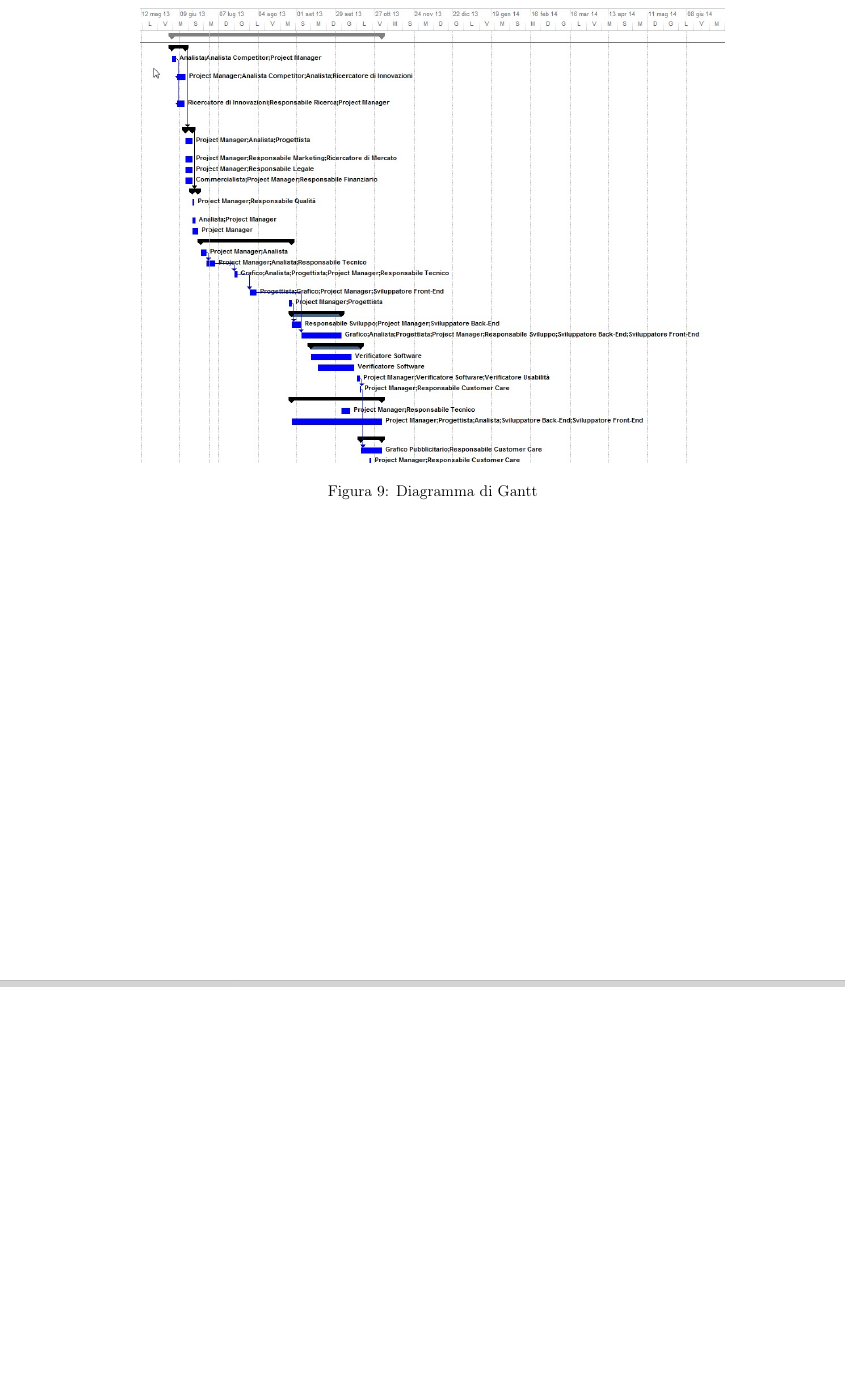
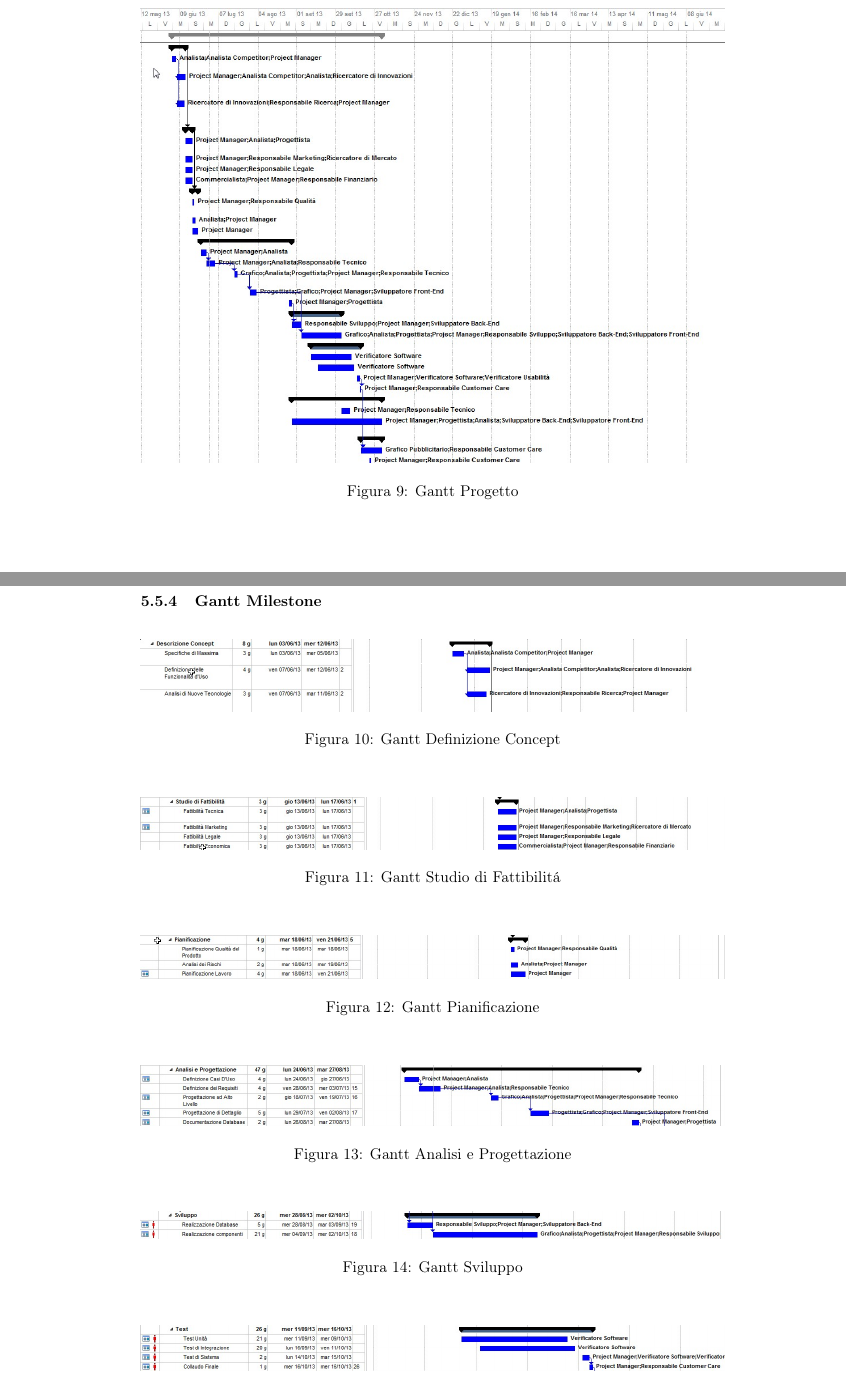
Before and after one commit to Malla5/progettoSGP, a LaTeX document (PianoDiProgetto/PianoDiProgetto.tex, which reads PianoDiProgetto/sections/temporale.tex): part of page 53 of 60 before the commit and two parts of pages 53 and 54 of 62 after it, the two joined at a grey line, cut at the place of the change, the shorter picture padded with empty space. Compiled offline with pdfLaTeX.

Commit message:
Aggiunti screenshot singole milestone

```diff
--- a/PianoDiProgetto/sections/temporale.tex
+++ b/PianoDiProgetto/sections/temporale.tex
@@ -58,7 +58,54 @@ sommare i costi di mantenimento e hosting del servizio.
 \begin{figure}[H]
 \begin{center}
 \includegraphics[width=1\textwidth]{img/Gantt.jpg}
-\caption{Diagramma di Gantt}
-\label{fig:Diagramma di Gantt}
+\caption{Gantt Progetto}
+\label{fig:Gantt Progetto}
 \end{center}
 \end{figure}
+\newpage
+\subsubsection{Gantt Milestone}
+
+\begin{figure}[H]
+\begin{center}
+\includegraphics[width=1\textwidth]{img/G-A Concept.jpg}
+\caption{Gantt Definizione Concept}
+\label{fig:Gantt Definizione Concept}
+\end{center}
+\end{figure}
+
+\begin{figure}[H]
+\begin{center}
+\includegraphics[width=1\textwidth]{img/G-A Fattibilita.jpg}
+\caption{Gantt Studio di Fattibilit\'a}
+\label{fig:Gantt Studio di Fattibilit\'a}
+\end{center}
+\end{figure}
+
+\begin{figure}[H]
+\begin{center}
+\includegraphics[width=1\textwidth]{img/G-A Pianificazione.jpg}
+\caption{Gantt Pianificazione}
+\label{fig:Gantt Pianificazione}
+\end{center}
+\end{figure}
+
+\begin{figure}[H]
+\begin{center}
+\includegraphics[width=1\textwidth]{img/G-A Analisi.jpg}
+\caption{Gantt Analisi e Progettazione}
+\label{fig:Gantt Analisi e Progettazione}
+\end{center}
+\end{figure}
+
+\begin{figure}[H]
+\begin{center}
+\includegraphics[width=1\textwidth]{img/G-A Sviluppo.jpg}
+\caption{Gantt Sviluppo}
+\label{fig:Gantt Sviluppo}
+\end{center}
+\end{figure}
+
+\begin{figure}[H]
+\begin{center}
+\includegraphics[width=1\textwidth]{img/G-A Test.jpg}
+\caption{Gantt Test}
```
Also changed, not shown: PianoDiProgetto/img/G-A Analisi.jpg (added), PianoDiProgetto/img/G-A Commercializzazione.jpg (added), PianoDiProgetto/img/G-A Concept.jpg (added), PianoDiProgetto/img/G-A Fattibilita.jpg (added), PianoDiProgetto/img/G-A Pianificazione.jpg (added), PianoDiProgetto/img/G-A Sviluppo.jpg (added), PianoDiProgetto/img/G-A Test.jpg (added), PianoDiProgetto/img/G-A Vendita.jpg (added), PianoDiProgetto/sections/temporale.tex (19 more changed lines).
